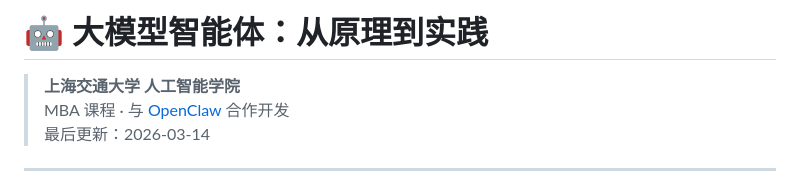
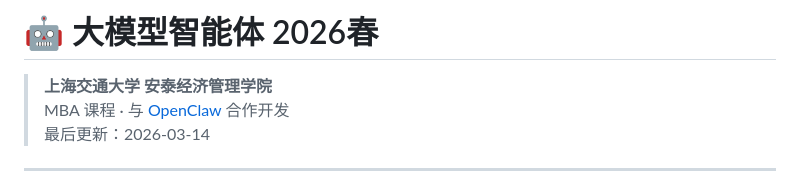
Before and after one commit to ying-wen/mba-ai-agent-course, a Markdown page: README.md, the part around the change. GitHub-like rendering.

```diff
--- a/README.md
+++ b/README.md
@@ -1,6 +1,6 @@
-# 🤖 大模型智能体：从原理到实践
+# 🤖 大模型智能体 2026春
 
-> **上海交通大学 人工智能学院**
+> **上海交通大学 安泰经济管理学院**
 > MBA 课程 · 与 [OpenClaw](https://openclaw.ai) 合作开发
 > 最后更新：2026-03-14
 
```
